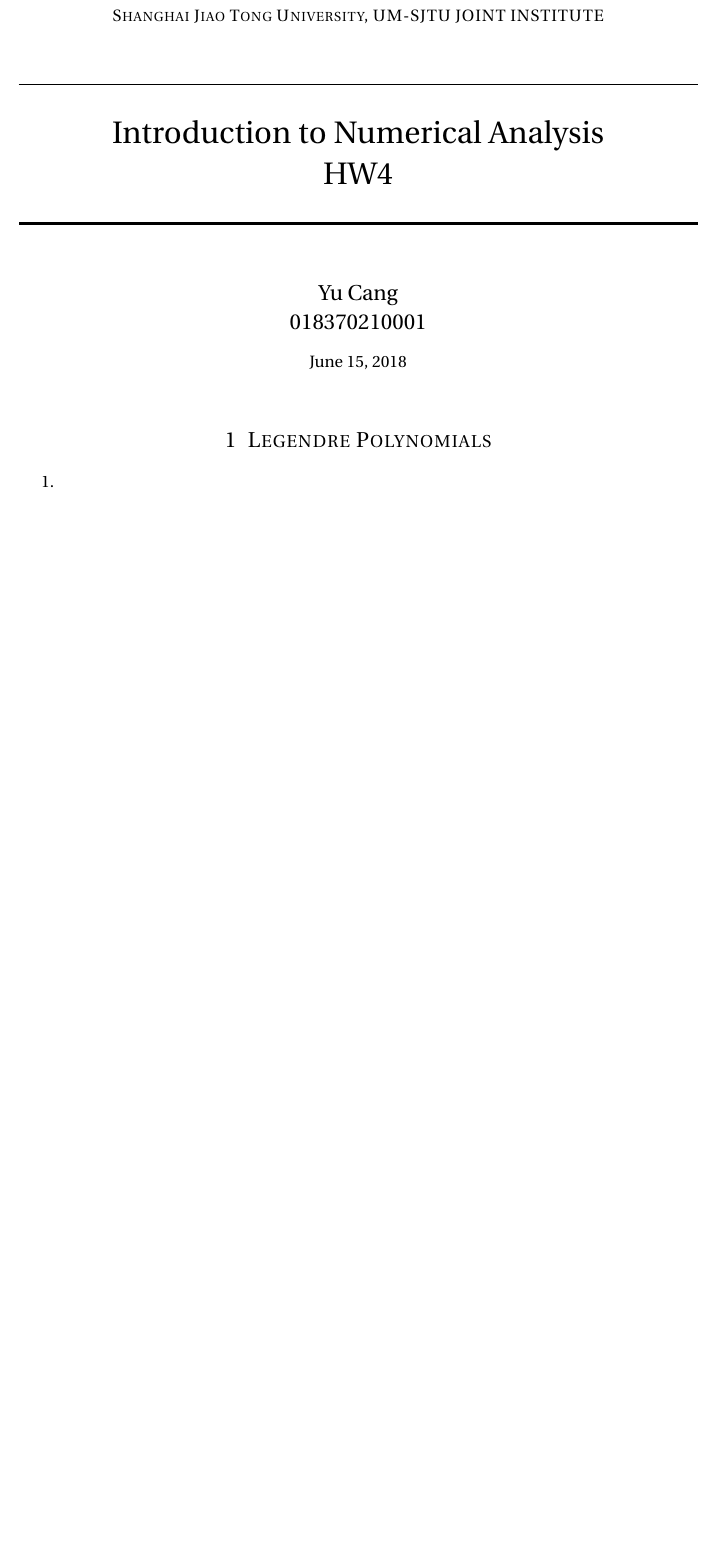
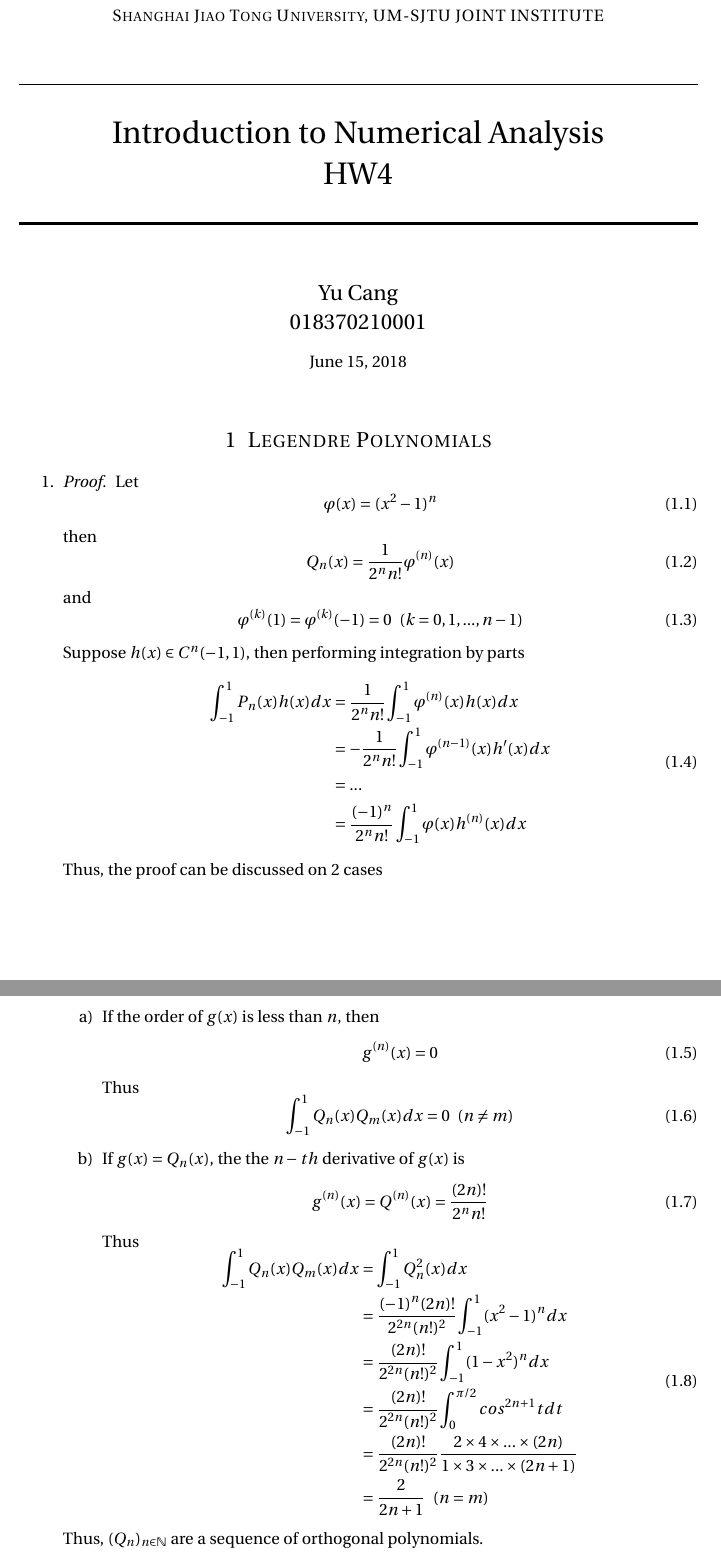
Before and after one commit to cangyu/LambdaFlow, a LaTeX problem sheet (VV570/HW4/assignment.tex): part of page 1 of 2 before the commit and two parts of pages 1 and 2 of 3 after it, the two joined at a grey line, cut so that both start at the same text, the shorter picture padded with empty space. Compiled offline with pdfLaTeX.

Commit message:
add ex1-1

```diff
--- a/VV570/HW4/assignment.tex
+++ b/VV570/HW4/assignment.tex
@@ -66,7 +66,64 @@
 \section{Legendre Polynomials}
 	\begin{enumerate}
 		\item
+			\begin{proof}
+				Let
+				\begin{equation}
+					\varphi(x) = (x^2-1)^n
+				\end{equation}
+				then
+				\begin{equation}
+					Q_n(x) = \frac{1}{2^n n!}\varphi^{(n)}(x)
+				\end{equation}
+				and
+				\begin{equation}
+					\varphi^{(k)}(1) = \varphi^{(k)}(-1) = 0 \ \  (\text{$k=0,1, ... , n-1$})
+				\end{equation}
+				Suppose $h(x) \in C^n(-1,1)$, then performing integration by parts
+				\begin{equation}
+					\begin{aligned}
+						\int_{-1}^{1} P_n(x)h(x)dx
+						& = \frac{1}{2^n n!}\int_{-1}^{1}\varphi^{(n)}(x)h(x)dx \\
+						& = -\frac{1}{2^n n!} \int_{-1}^{1}\varphi^{(n-1)}(x)h'(x)dx \\
+						& = ...\\
+						& = \frac{(-1)^n}{2^n n!}\int_{-1}^{1}\varphi(x)h^{(n)}(x)dx
+					\end{aligned}
+				\end{equation}
+				Thus, the proof can be discussed on 2 cases
 
+				\begin{enumerate}
+					\item
+						If the order of $g(x)$ is less than $n$, then
+						\begin{equation}
+							g^{(n)}(x) = 0
+						\end{equation}
+						Thus
+						\begin{equation}
+							\int_{-1}^{1}Q_n(x)Q_m(x)dx = 0 \ \ (\text{$n\neq m$})
+						\end{equation}
+
+					\item
+						If $g(x) = Q_n(x)$, the the $n-th$ derivative of $g(x)$ is
+						\begin{equation}
+							g^{(n)}(x) = Q^{(n)}(x) = \frac{(2n)!}{2^n n!}
+						\end{equation}
+						Thus
+						\begin{equation}
+							\begin{aligned}
+								\int_{-1}^{1}Q_n(x)Q_m(x)dx
+								& = \int_{-1}^{1}Q_n^2(x)dx \\
+								& = \frac{(-1)^n (2n)!}{2^{2n}(n!)^2}\int_{-1}^{1}(x^2-1)^n dx\\
+								& = \frac{(2n)!}{2^{2n}(n!)^2}\int_{-1}^{1}(1-x^2)^n dx\\
+								& = \frac{(2n)!}{2^{2n}(n!)^2} \int_{0}^{\pi/2} cos^{2n+1}t dt\\
+								& = \frac{(2n)!}{2^{2n}(n!)^2} \frac{2 \times 4 \times ... \times (2n)}{1\times3\times ... \times (2n+1)}\\
+								& = \frac{2}{2n+1} \ \ (\text{$n = m$})
+							\end{aligned}
+						\end{equation}
+				\end{enumerate}
+
+				Thus, $(Q_n)_{n\in\mathbb{N}}$ are a sequence of orthogonal polynomials.
+
+			\end{proof}
 		\item
 
 		\item
```
Also changed, not shown: VV570/HW4/assignment.pdf.
